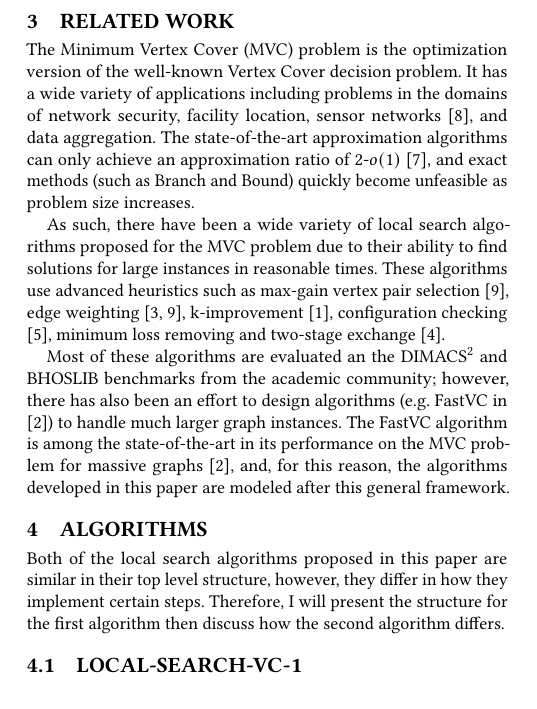
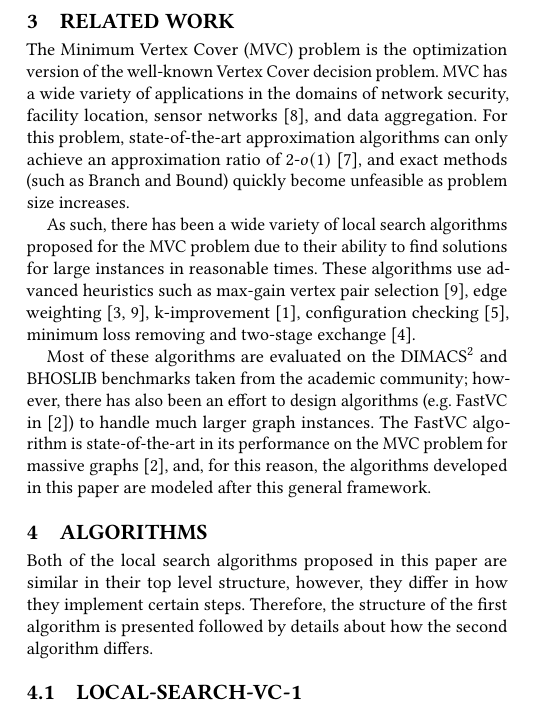
Before and after one commit to pschluet/LocalSearch, a LaTeX paper (Report/main.tex): part of one column of page 1 of 5, cut so that both start at the same text. Compiled offline with pdfLaTeX.

Commit message:
Sarah Report Edits

```diff
--- a/Report/main.tex
+++ b/Report/main.tex
@@ -42,14 +42,14 @@ On experiments on real-world graphs ranging in size from roughly 30 to 23,000 ve
 Given an undirected graph, $G$, with edge set $E$ and vertex set $V$, a vertex cover is a subset of vertices $S \subseteq V$ such that each edge $(u,v) \in E$ is covered by $S$. Edge $(u,v)$ is covered by $S$ if $u \in S \vee v \in S$. In this paper, our goal is to find a vertex cover as small as possible (where $|S|$ is minimized).
 
 \section{Related Work}
-The Minimum Vertex Cover (MVC) problem is the optimization version of the well-known Vertex Cover decision problem. It has a wide variety of applications including problems in the domains of network security, facility location, sensor networks \cite{kavalci2014}, and data aggregation. The state-of-the-art approximation algorithms can only achieve an approximation ratio of 2-$o(1)$ \cite{halperin_2002}, and exact methods (such as Branch and Bound) quickly become unfeasible as problem size increases.
+The Minimum Vertex Cover (MVC) problem is the optimization version of the well-known Vertex Cover decision problem. MVC has a wide variety of applications in the domains of network security, facility location, sensor networks \cite{kavalci2014}, and data aggregation. For this problem, state-of-the-art approximation algorithms can only achieve an approximation ratio of 2-$o(1)$ \cite{halperin_2002}, and exact methods (such as Branch and Bound) quickly become unfeasible as problem size increases.
 
-As such, there have been a wide variety of local search algorithms proposed for the MVC problem due to their ability to find solutions for large instances in reasonable times. These algorithms use advanced heuristics such as max-gain vertex pair selection \cite{richter_helmert_gretton}, edge weighting \cite{richter_helmert_gretton, cai2010}, k-improvement \cite{andrade_resende_werneck}, configuration checking \cite{cai_su_sattar_2011}, minimum loss removing and two-stage exchange \cite{cai2013numvc}.
+As such, there has been a wide variety of local search algorithms proposed for the MVC problem due to their ability to find solutions for large instances in reasonable times. These algorithms use advanced heuristics such as max-gain vertex pair selection \cite{richter_helmert_gretton}, edge weighting \cite{richter_helmert_gretton, cai2010}, k-improvement \cite{andrade_resende_werneck}, configuration checking \cite{cai_su_sattar_2011}, minimum loss removing and two-stage exchange \cite{cai2013numvc}.
 
-Most of these algorithms are evaluated an the DIMACS\footnote{https://www.cc.gatech.edu/dimacs10/} and BHOSLIB benchmarks from the academic community; however, there has also been an effort to design algorithms (e.g. FastVC in \cite{cai2015fastvc}) to handle much larger graph instances. The FastVC algorithm is among the state-of-the-art in its performance on the MVC problem for massive graphs \cite{cai2015fastvc}, and, for this reason, the algorithms developed in this paper are modeled after this general framework.
+Most of these algorithms are evaluated on the DIMACS\footnote{https://www.cc.gatech.edu/dimacs10/} and BHOSLIB benchmarks taken from the academic community; however, there has also been an effort to design algorithms (e.g. FastVC in \cite{cai2015fastvc}) to handle much larger graph instances. The FastVC algorithm is state-of-the-art in its performance on the MVC problem for massive graphs \cite{cai2015fastvc}, and, for this reason, the algorithms developed in this paper are modeled after this general framework.
 
 \section{Algorithms}
-Both of the local search algorithms proposed in this paper are similar in their top level structure, however, they differ in how they implement certain steps. Therefore, I will present the structure for the first algorithm then discuss how the second algorithm differs.
+Both of the local search algorithms proposed in this paper are similar in their top level structure, however, they differ in how they implement certain steps. Therefore, the structure of the first algorithm is presented followed by details about how the second algorithm differs.
 \subsection{LOCAL-SEARCH-VC-1}
 The basic framework of this algorithm is based upon the decision version of the vertex cover problem. It is an iterated $k$-vertex cover algorithm. We first determine an initial vertex cover of some integer size $k$. One vertex is then removed from this vertex cover, and two vertices are exchanged in and out until a new vertex cover is found of size $k - 1$.
 
```
Also changed, not shown: Report/main.tex (2 more changed lines).
